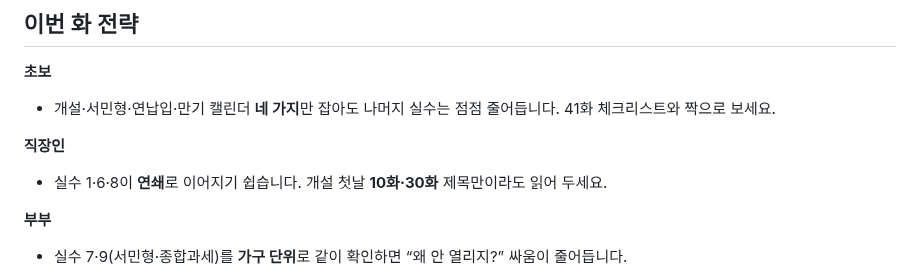
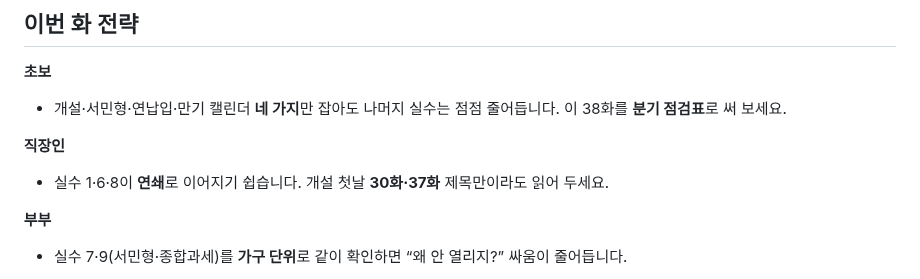
Before and after one commit to seyoungahn2/ShopProject, a Markdown page: content/isa/38-common-mistakes.md, the part around one of its changes. GitHub-like rendering.

```diff
--- a/content/isa/38-common-mistakes.md
+++ b/content/isa/38-common-mistakes.md
@@ -223,10 +224,10 @@ ISA는 **일반 통장 감각**(인출 후 한도 복구, 해외 직접 매매)
 ## 이번 화 전략
 
 **초보**
-- 개설·서민형·연납입·만기 캘린더 **네 가지**만 잡아도 나머지 실수는 점점 줄어듭니다. 41화 체크리스트와 짝으로 보세요.
+- 개설·서민형·연납입·만기 캘린더 **네 가지**만 잡아도 나머지 실수는 점점 줄어듭니다. 이 38화를 **분기 점검표**로 써 보세요.
 
 **직장인**
-- 실수 1·6·8이 **연쇄**로 이어지기 쉽습니다. 개설 첫날 **10화·30화** 제목만이라도 읽어 두세요.
+- 실수 1·6·8이 **연쇄**로 이어지기 쉽습니다. 개설 첫날 **30화·37화** 제목만이라도 읽어 두세요.
 
 **부부**
 - 실수 7·9(서민형·종합과세)를 **가구 단위**로 같이 확인하면 “왜 안 열리지?” 싸움이 줄어듭니다.
```
Also changed, not shown: other parts of content/isa/38-common-mistakes.md (+31 -30 lines).
